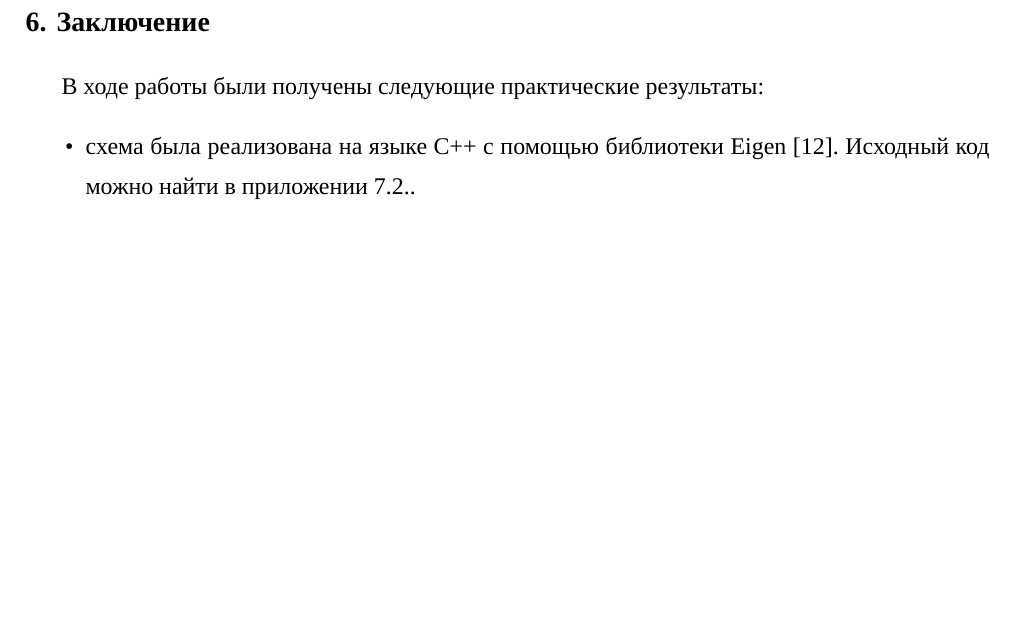
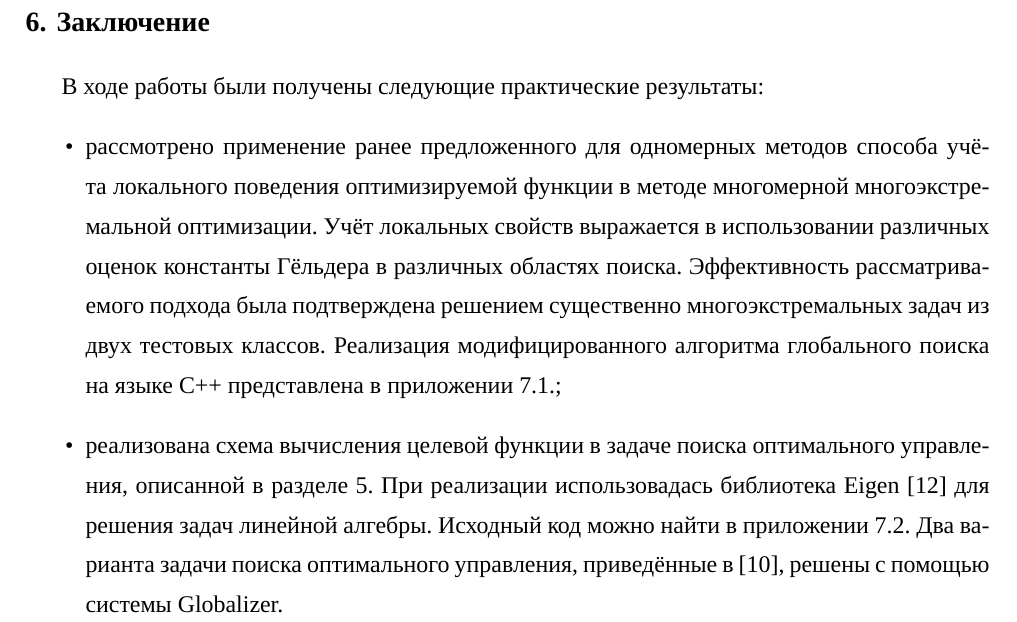
Before and after one commit to sovrasov/term-paper-fall-2016, a LaTeX document (paper.tex, which reads conclusion.tex): part of page 12 of 26, cut so that both start at the same text, the shorter picture padded with empty space. Compiled offline with XeLaTeX; a missing font is replaced by an installed copy or a similar font.

Commit message:
Update conclusion

```diff
--- a/conclusion.tex
+++ b/conclusion.tex
@@ -1,6 +1,17 @@
 \section{Заключение}
 В ходе работы были получены следующие практические результаты:
 \begin{itemize}
-  \item cхема была реализована на языке C++ с помощью библиотеки Eigen \cite{eigenLib}.
-  Исходный код можно найти в приложении \ref{attach2}.
+  \item рассмотрено применение ранее предложенного для одномерных методов способа учёта
+  локального поведения оптимизируемой функции в методе многомерной многоэкстремальной
+  оптимизации. Учёт локальных свойств выражается в использовании различных оценок
+  константы Гёльдера в различных областях поиска. Эффективность рассматриваемого подхода
+  была подтверждена решением существенно многоэкстремальных задач из двух тестовых классов.
+  Реализация модифицированного алгоритма глобального поиска на языке C++ представлена
+  в приложении \ref{attach1};
+  \item реализована схема вычисления целевой функции в задаче поиска оптимального управления,
+  описанной в разделе \ref{sec:optimal_cpntrol}
+  При реализации использовадась библиотека Eigen \cite{eigenLib} для решения задач
+  линейной алгебры. Исходный код можно найти в приложении \ref{attach2}
+  Два варианта задачи поиска оптимального управления,
+  приведённые в \cite{optControl}, решены с помощью системы Globalizer.
 \end{itemize}
```
